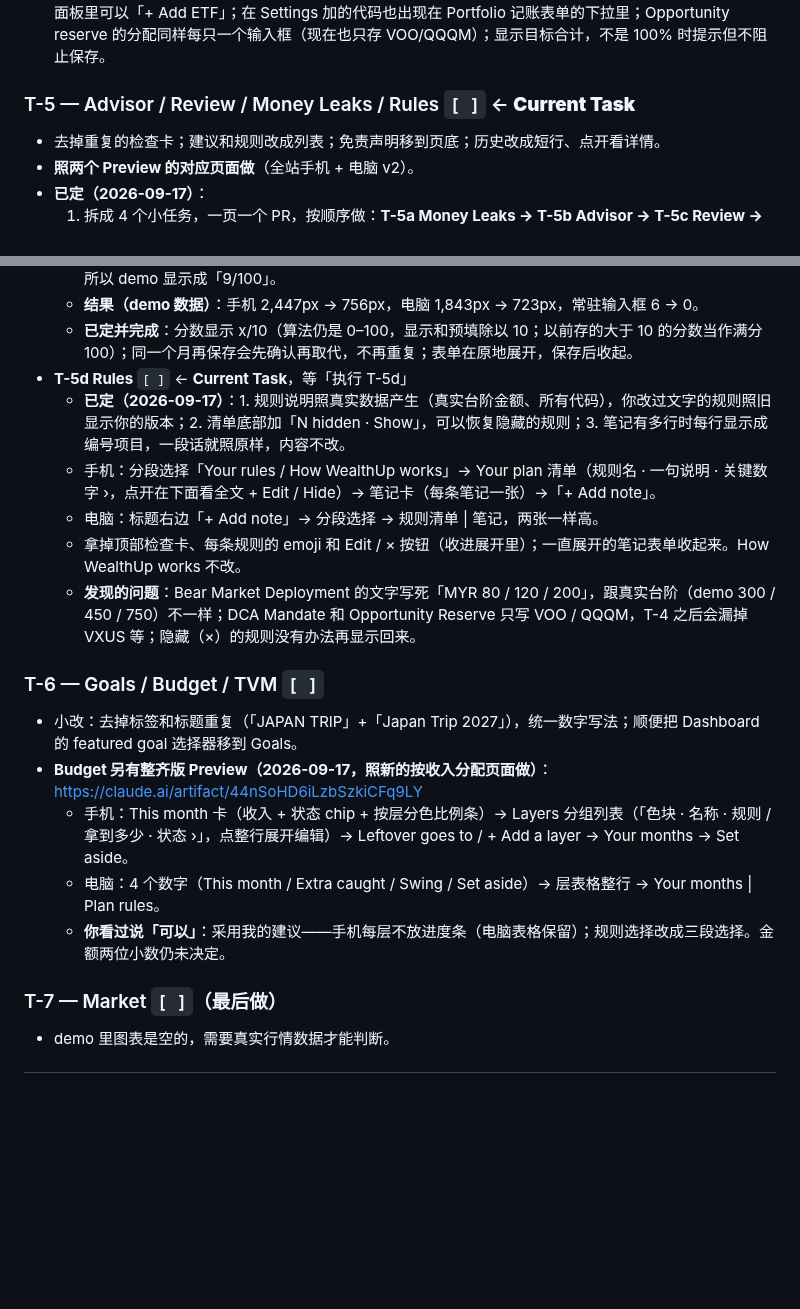
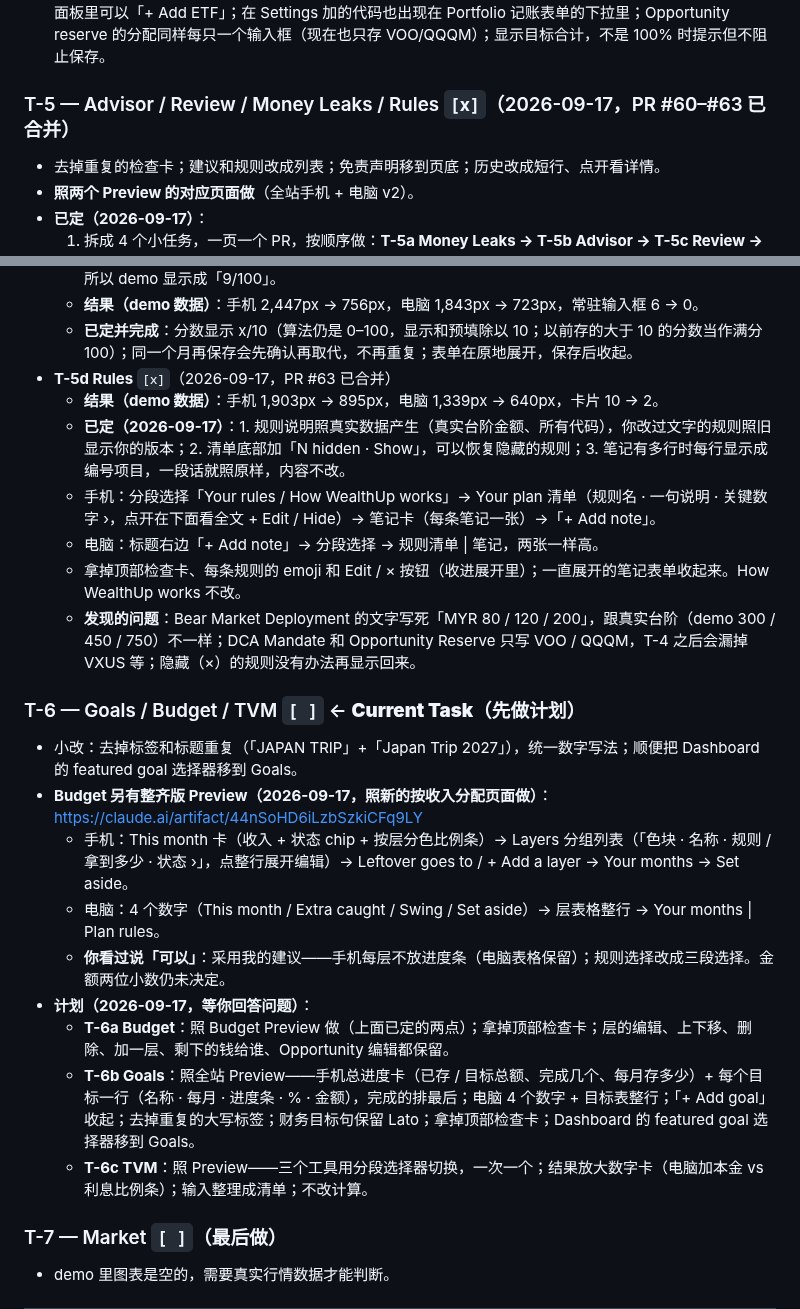
Before and after one commit to geebeng1013-m4/Personal-Wealth-OS, a Markdown page: personal-wealth-os/PLAN.md, 2 parts joined by grey strips. Rendered like a GitHub page; blank space fills up the shorter version.

Commit message:
docs: record T-5 done (#60-#63) and the T-6 plan
Co-Authored-By: Claude Opus 5 <noreply@anthropic.com>

```diff
--- a/personal-wealth-os/PLAN.md
+++ b/personal-wealth-os/PLAN.md
@@ -737,7 +737,7 @@ Preview（另一个会话做的，项目代码没有改动）：
   4. Dip-buy tranches 只显示当前值，不能编辑。
 - **提议（你已确认，已做）**：targets 列表 = 已有目标 ∪ 交易过的代码 ∪ 自定义代码，新代码默认 0%；编辑面板里可以「+ Add ETF」；在 Settings 加的代码也出现在 Portfolio 记账表单的下拉里；Opportunity reserve 的分配同样每只一个输入框（现在也只存 VOO/QQQM）；显示目标合计，不是 100% 时提示但不阻止保存。
 
-### T-5 — Advisor / Review / Money Leaks / Rules  `[ ]`  ← **Current Task**
+### T-5 — Advisor / Review / Money Leaks / Rules  `[x]`（2026-09-17，PR #60–#63 已合并）
 - 去掉重复的检查卡；建议和规则改成列表；免责声明移到页底；历史改成短行、点开看详情。
 - **照两个 Preview 的对应页面做**（全站手机 + 电脑 v2）。
 - **已定（2026-09-17）**：
@@ -765,19 +765,24 @@ Preview（另一个会话做的，项目代码没有改动）：
   - **发现的问题**：分数算出来是 0–100，页面也写「/100」，但 demo 的历史分数是 9、10（0–10 的写法），所以 demo 显示成「9/100」。
   - **结果（demo 数据）**：手机 2,447px → 756px，电脑 1,843px → 723px，常驻输入框 6 → 0。
   - **已定并完成**：分数显示 x/10（算法仍是 0–100，显示和预填除以 10；以前存的大于 10 的分数当作满分 100）；同一个月再保存会先确认再取代，不再重复；表单在原地展开，保存后收起。
-- **T-5d Rules** `[ ]` ← **Current Task**，等「执行 T-5d」
+- **T-5d Rules** `[x]`（2026-09-17，PR #63 已合并）
+  - **结果（demo 数据）**：手机 1,903px → 895px，电脑 1,339px → 640px，卡片 10 → 2。
   - **已定（2026-09-17）**：1. 规则说明照真实数据产生（真实台阶金额、所有代码），你改过文字的规则照旧显示你的版本；2. 清单底部加「N hidden · Show」，可以恢复隐藏的规则；3. 笔记有多行时每行显示成编号项目，一段话就照原样，内容不改。
   - 手机：分段选择「Your rules / How WealthUp works」→ Your plan 清单（规则名 · 一句说明 · 关键数字 ›，点开在下面看全文 + Edit / Hide）→ 笔记卡（每条笔记一张）→「+ Add note」。
   - 电脑：标题右边「+ Add note」→ 分段选择 → 规则清单 | 笔记，两张一样高。
   - 拿掉顶部检查卡、每条规则的 emoji 和 Edit / × 按钮（收进展开里）；一直展开的笔记表单收起来。How WealthUp works 不改。
   - **发现的问题**：Bear Market Deployment 的文字写死「MYR 80 / 120 / 200」，跟真实台阶（demo 300 / 450 / 750）不一样；DCA Mandate 和 Opportunity Reserve 只写 VOO / QQQM，T-4 之后会漏掉 VXUS 等；隐藏（×）的规则没有办法再显示回来。
 
-### T-6 — Goals / Budget / TVM  `[ ]`
+### T-6 — Goals / Budget / TVM  `[ ]`  ← **Current Task**（先做计划）
 - 小改：去掉标签和标题重复（「JAPAN TRIP」+「Japan Trip 2027」），统一数字写法；顺便把 Dashboard 的 featured goal 选择器移到 Goals。
 - **Budget 另有整齐版 Preview（2026-09-17，照新的按收入分配页面做）**：https://claude.ai/artifact/44nSoHD6iLzbSzkiCFq9LY
   - 手机：This month 卡（收入 + 状态 chip + 按层分色比例条）→ Layers 分组列表（「色块 · 名称 · 规则 / 拿到多少 · 状态 ›」，点整行展开编辑）→ Leftover goes to / + Add a layer → Your months → Set aside。
   - 电脑：4 个数字（This month / Extra caught / Swing / Set aside）→ 层表格整行 → Your months | Plan rules。
   - **你看过说「可以」**：采用我的建议——手机每层不放进度条（电脑表格保留）；规则选择改成三段选择。金额两位小数仍未决定。
+- **计划（2026-09-17，等你回答问题）**：
+  - **T-6a Budget**：照 Budget Preview 做（上面已定的两点）；拿掉顶部检查卡；层的编辑、上下移、删除、加一层、剩下的钱给谁、Opportunity 编辑都保留。
+  - **T-6b Goals**：照全站 Preview——手机总进度卡（已存 / 目标总额、完成几个、每月存多少）+ 每个目标一行（名称 · 每月 · 进度条 · % · 金额），完成的排最后；电脑 4 个数字 + 目标表整行；「+ Add goal」收起；去掉重复的大写标签；财务目标句保留 Lato；拿掉顶部检查卡；Dashboard 的 featured goal 选择器移到 Goals。
+  - **T-6c TVM**：照 Preview——三个工具用分段选择器切换，一次一个；结果放大数字卡（电脑加本金 vs 利息比例条）；输入整理成清单；不改计算。
 
 ### T-7 — Market  `[ ]`（最后做）
 - demo 里图表是空的，需要真实行情数据才能判断。
```
Also changed, not shown: personal-wealth-os/PROGRESS.md (+2 -1 lines).
